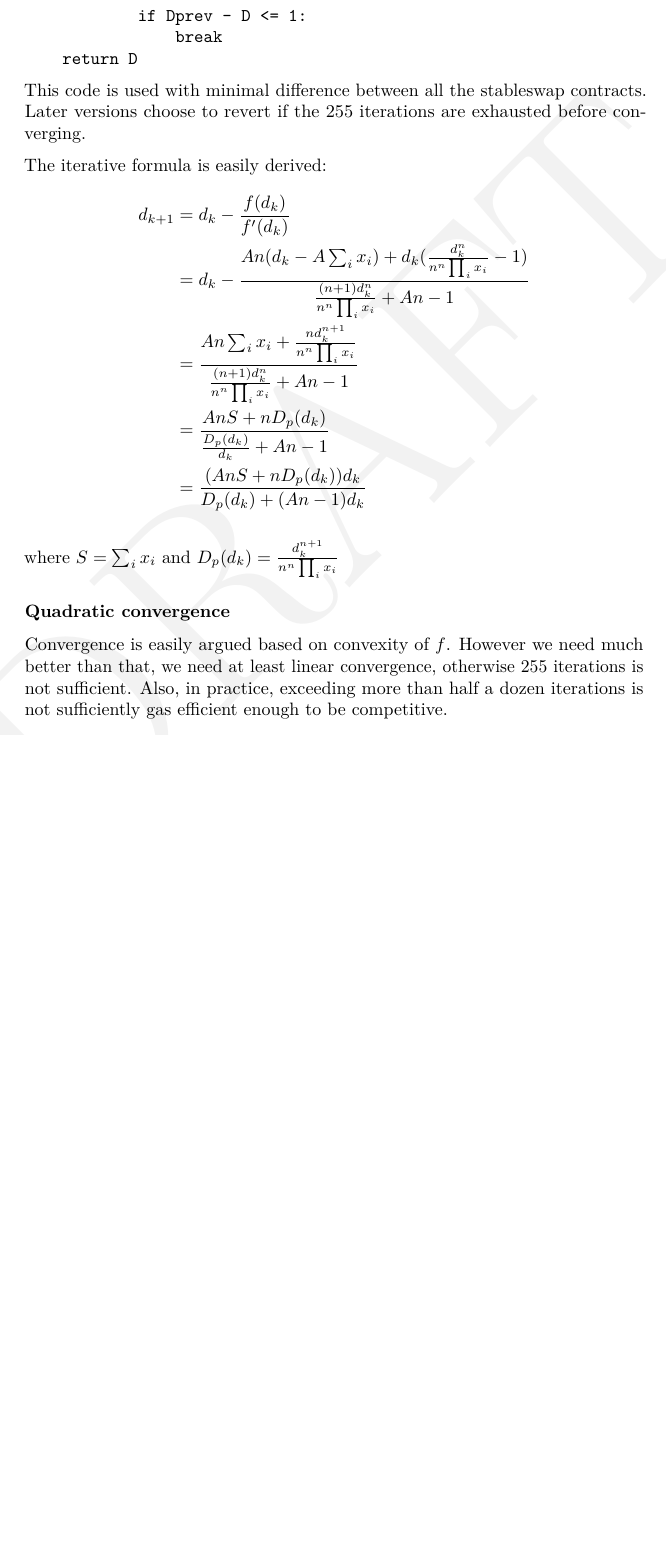
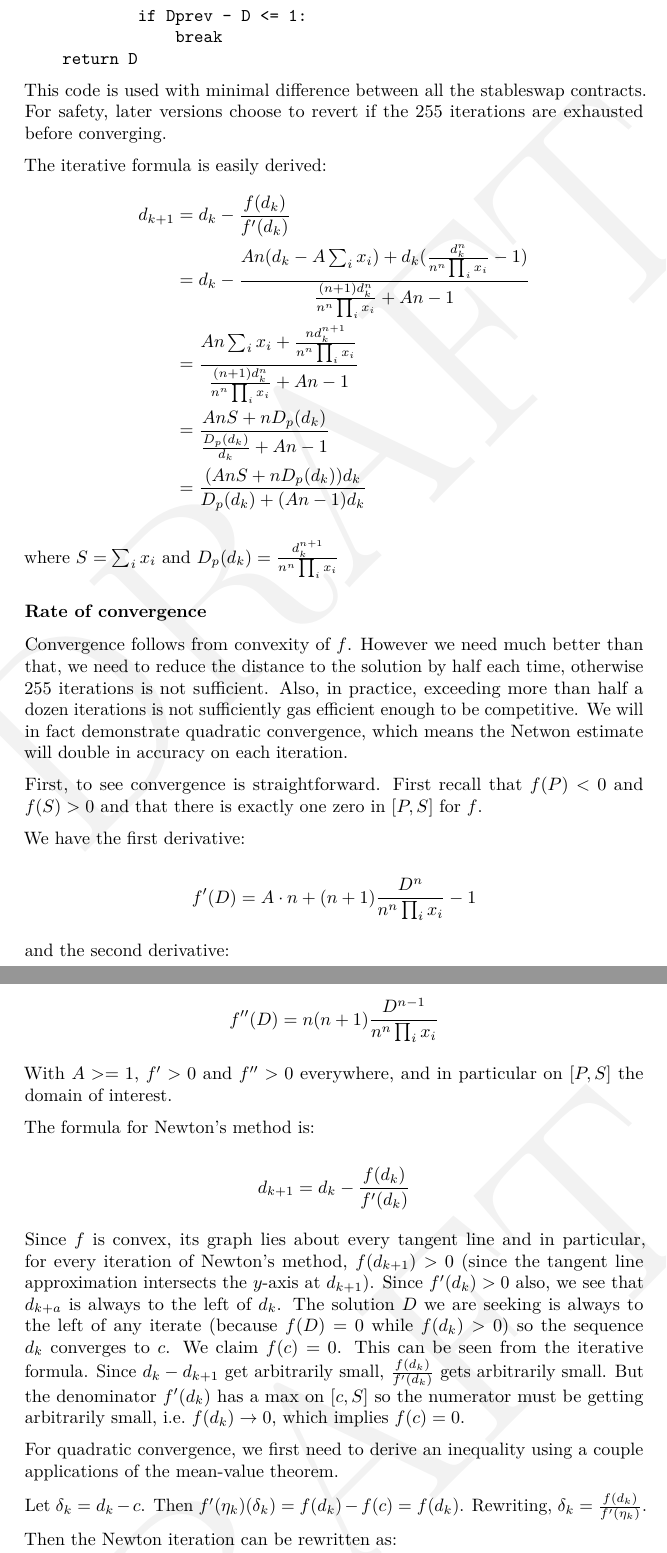
Before and after one commit to curveresearch/notes, a LaTeX document (stableswap.tex): part of page 4 of 9 before the commit and two parts of pages 4 and 5 of 11 after it, the two joined at a grey line, cut so that both start at the same text, the shorter picture padded with empty space. Compiled offline with pdfLaTeX.

Commit message:
Derive key estimate for fast convergence

```diff
--- a/stableswap.tex
+++ b/stableswap.tex
@@ -50,7 +50,7 @@
 
 \title{Curve Stableswap: From Whitepaper to Vyper}
 \author{Curve
-Research\footnote{Curve Research is a community organization funded through the Curve DAO grants program and is not affiliated with Curve Finance (Swiss Stake GmbH).  Curve Research, Curve DAO, and Curve Finance are not responsible for any damages that result from use of the provided information, regardless of its accuracy.}}
+Research\footnote{Curve Research is a community organization funded through the Curve DAO grants program and is not affiliated with Curve Finance (Swiss Stake GmbH).  Neither Curve Research nor Curve DAO are responsible for any damages that result from use of the provided information or guarantee its accuracy.}}
 \date{\today}
 
 \begin{document}
@@ -196,8 +196,8 @@ def get_D(xp: uint256[N_COINS], amp: uint256) -> uint256:
 \end{verbatim}
 
 This code is used with minimal difference between all the stableswap
-contracts. Later versions choose to revert if the 255 iterations are
-exhausted before converging.
+contracts. For safety, later versions choose to revert if the 255
+iterations are exhausted before converging.
 
 The iterative formula is easily derived: \[\begin{aligned}
 d_{k+1} &= d_k - \frac{f(d_k)}{f'(d_k)} \\
@@ -210,11 +210,54 @@ d_{k+1} &= d_k - \frac{f(d_k)}{f'(d_k)} \\
 where \(S = \sum_i x_i\) and
 \(D_p(d_k) = \frac{d_k^{n+1}}{n^n \prod_i x_i}\)
 
-\hypertarget{quadratic-convergence}{%
-\subsubsection{Quadratic convergence}\label{quadratic-convergence}}
+\hypertarget{rate-of-convergence}{%
+\subsubsection{Rate of convergence}\label{rate-of-convergence}}
 
-Convergence is easily argued based on convexity of \(f\). However we
-need much better than that, we need at least linear convergence,
-otherwise 255 iterations is not sufficient. Also, in practice, exceeding
-more than half a dozen iterations is not sufficiently gas efficient
-enough to be competitive.
+Convergence follows from convexity of \(f\). However we need much better
+than that, we need to reduce the distance to the solution by half each
+time, otherwise 255 iterations is not sufficient. Also, in practice,
+exceeding more than half a dozen iterations is not sufficiently gas
+efficient enough to be competitive. We will in fact demonstrate
+quadratic convergence, which means the Netwon estimate will double in
+accuracy on each iteration.
+
+First, to see convergence is straightforward. First recall that
+\(f(P) < 0\) and \(f(S) > 0\) and that there is exactly one zero in
+\([P, S]\) for \(f\).
+
+We have the first derivative:
+
+\[ f'(D) = A\cdot n + (n+1) \frac{D^n}{n^n \prod_i x_i} - 1 \]
+
+and the second derivative:
+
+\[ f''(D) = n (n+1) \frac{D^{n-1}}{n^n \prod_i x_i} \]
+
+With \(A >= 1\), \(f' > 0\) and \(f'' > 0\) everywhere, and in
+particular on \([P, S]\) the domain of interest.
+
+The formula for Newton's method is:
+
+\[ d_{k+1} = d_k - \frac{f(d_k)}{f'(d_k)} \]
+
+Since \(f\) is convex, its graph lies about every tangent line and in
+particular, for every iteration of Newton's method, \(f(d_{k+1}) > 0\)
+(since the tangent line approximation intersects the \(y\)-axis at
+\(d_{k+1}\)). Since \(f'(d_k) > 0\) also, we see that \(d_{k+a}\) is
+always to the left of \(d_k\). The solution \(D\) we are seeking is
+always to the left of any iterate (because \(f(D) = 0\) while
+\(f(d_k) > 0\)) so the sequence \(d_k\) converges to \(c\). We claim
+\(f(c) = 0\). This can be seen from the iterative formula. Since
+\(d_{k} - d_{k+1}\) get arbitrarily small, \(\frac{f(d_k)}{f'(d_k)}\)
+gets arbitrarily small. But the denominator \(f'(d_k)\) has a max on
+\([c, S]\) so the numerator must be getting arbitrarily small,
+i.e.~\(f(d_k) \rightarrow 0\), which implies \(f(c) = 0\).
+
+For quadratic convergence, we first need to derive an inequality using a
+couple applications of the mean-value theorem.
+
+Let \(\delta_k = d_k - c\). Then
+\(f'(\eta_k) (\delta_k) = f(d_k) - f(c) = f(d_k)\). Rewriting,
+\(\delta_k = \frac{f(d_k)}{f'(\eta_k)}\).
+
+Then the Newton iteration can be rewritten as:
```
Also changed, not shown: stableswap.md (+16 -2 lines), stableswap.pdf, stableswap.tex (32 more changed lines).
